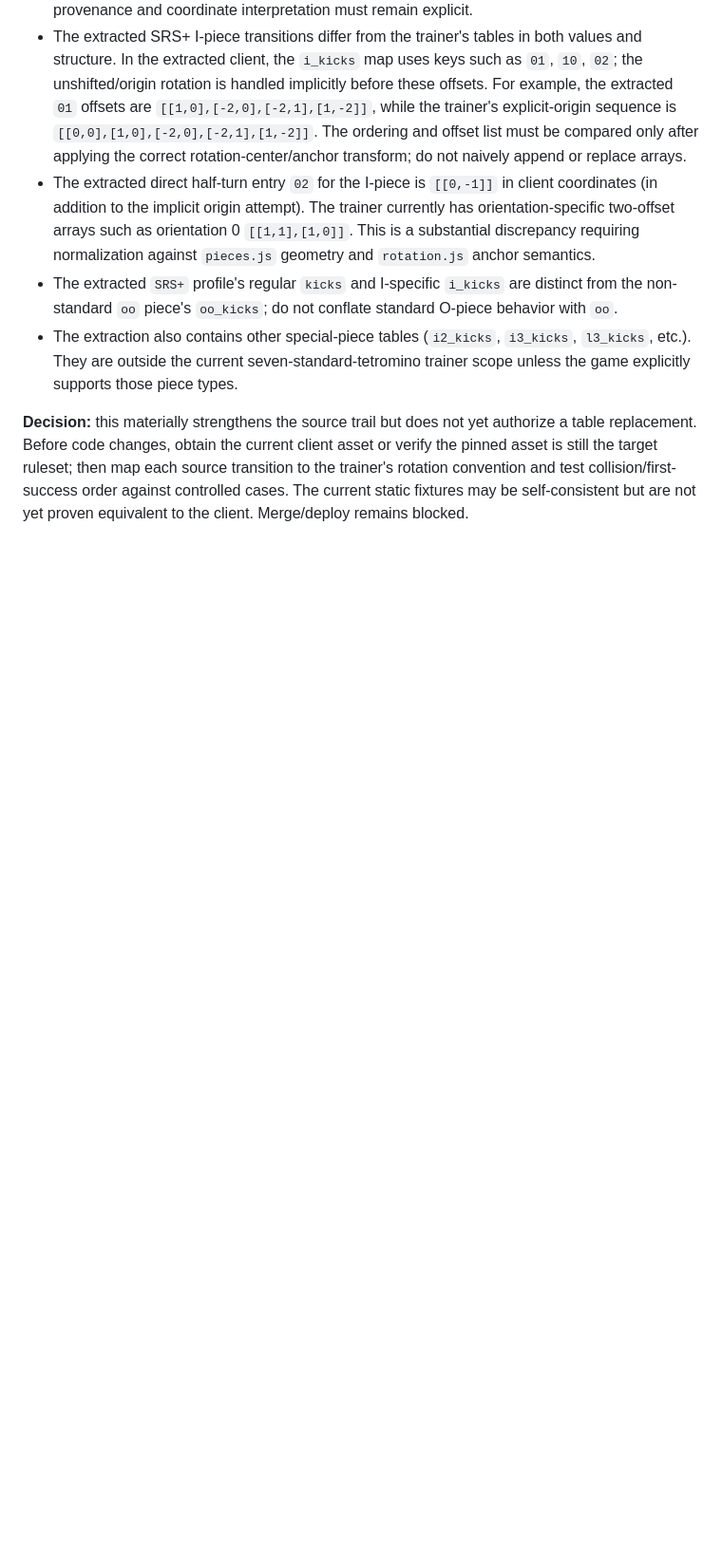
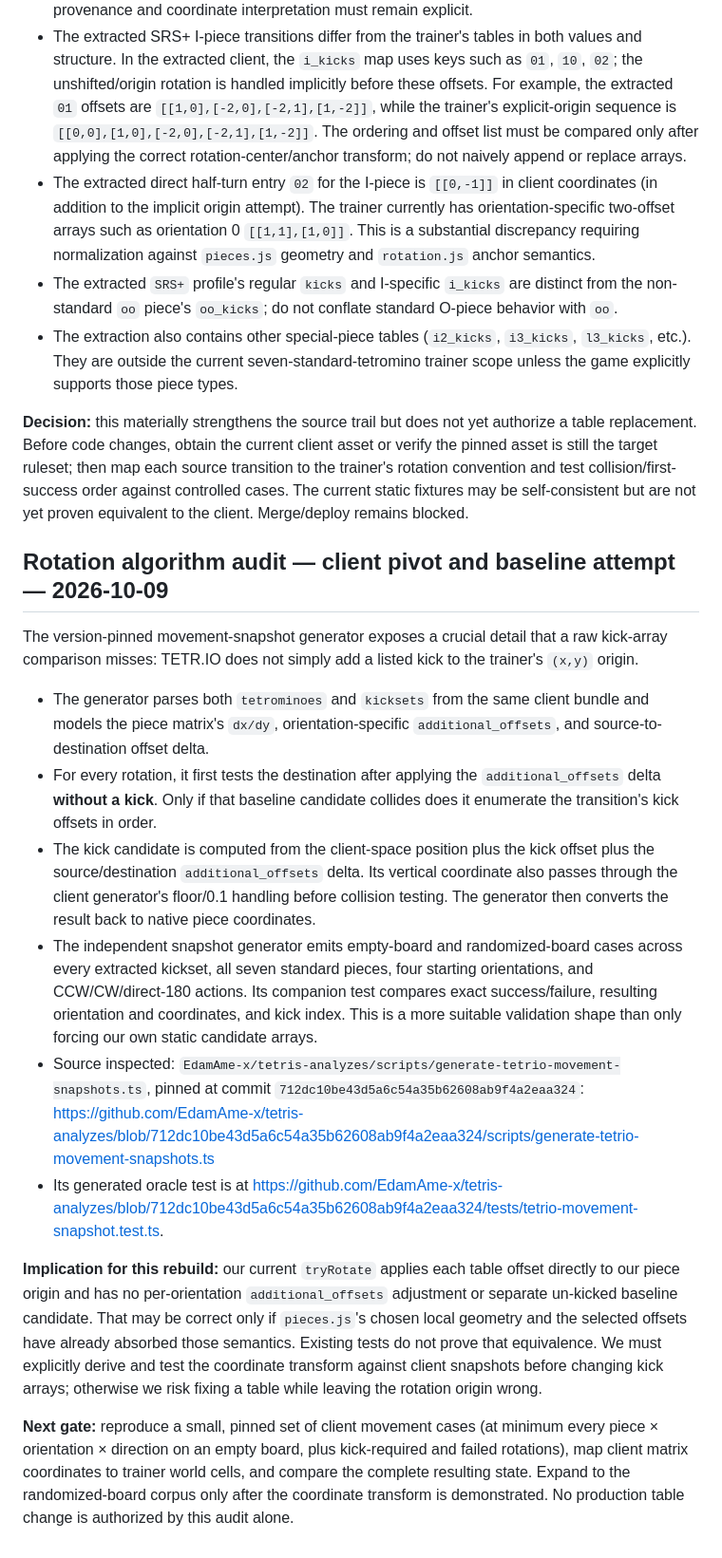
Before and after one commit to mandrop333-create/180180, a Markdown page: docs/finesse-reference-verification-ledger.md, the part around the change. Shown at 95% size. Drawn GitHub-style; blank space fills up the shorter version.

Commit message:
docs: audit TETR.IO rotation origin semantics

```diff
--- a/docs/finesse-reference-verification-ledger.md
+++ b/docs/finesse-reference-verification-ledger.md
@@ -225,3 +225,19 @@ The next investigation found a reproducible extraction of the TETR.IO client’s
 - The extraction also contains other special-piece tables (`i2_kicks`, `i3_kicks`, `l3_kicks`, etc.). They are outside the current seven-standard-tetromino trainer scope unless the game explicitly supports those piece types.
 
 **Decision:** this materially strengthens the source trail but does not yet authorize a table replacement. Before code changes, obtain the current client asset or verify the pinned asset is still the target ruleset; then map each source transition to the trainer's rotation convention and test collision/first-success order against controlled cases. The current static fixtures may be self-consistent but are not yet proven equivalent to the client. Merge/deploy remains blocked.
+
+
+## Rotation algorithm audit — client pivot and baseline attempt — 2026-10-09
+
+The version-pinned movement-snapshot generator exposes a crucial detail that a raw kick-array comparison misses: TETR.IO does not simply add a listed kick to the trainer's `(x,y)` origin.
+
+- The generator parses both `tetrominoes` and `kicksets` from the same client bundle and models the piece matrix's `dx/dy`, orientation-specific `additional_offsets`, and source-to-destination offset delta.
+- For every rotation, it first tests the destination after applying the `additional_offsets` delta **without a kick**. Only if that baseline candidate collides does it enumerate the transition's kick offsets in order.
+- The kick candidate is computed from the client-space position plus the kick offset plus the source/destination `additional_offsets` delta. Its vertical coordinate also passes through the client generator's floor/0.1 handling before collision testing. The generator then converts the result back to native piece coordinates.
+- The independent snapshot generator emits empty-board and randomized-board cases across every extracted kickset, all seven standard pieces, four starting orientations, and CCW/CW/direct-180 actions. Its companion test compares exact success/failure, resulting orientation and coordinates, and kick index. This is a more suitable validation shape than only forcing our own static candidate arrays.
+- Source inspected: `EdamAme-x/tetris-analyzes/scripts/generate-tetrio-movement-snapshots.ts`, pinned at commit `712dc10be43d5a6c54a35b62608ab9f4a2eaa324`: https://github.com/EdamAme-x/tetris-analyzes/blob/712dc10be43d5a6c54a35b62608ab9f4a2eaa324/scripts/generate-tetrio-movement-snapshots.ts
+- Its generated oracle test is at https://github.com/EdamAme-x/tetris-analyzes/blob/712dc10be43d5a6c54a35b62608ab9f4a2eaa324/tests/tetrio-movement-snapshot.test.ts.
+
+**Implication for this rebuild:** our current `tryRotate` applies each table offset directly to our piece origin and has no per-orientation `additional_offsets` adjustment or separate un-kicked baseline candidate. That may be correct only if `pieces.js`'s chosen local geometry and the selected offsets have already absorbed those semantics. Existing tests do not prove that equivalence. We must explicitly derive and test the coordinate transform against client snapshots before changing kick arrays; otherwise we risk fixing a table while leaving the rotation origin wrong.
+
+**Next gate:** reproduce a small, pinned set of client movement cases (at minimum every piece × orientation × direction on an empty board, plus kick-required and failed rotations), map client matrix coordinates to trainer world cells, and compare the complete resulting state. Expand to the randomized-board corpus only after the coordinate transform is demonstrated. No production table change is authorized by this audit alone.
```
